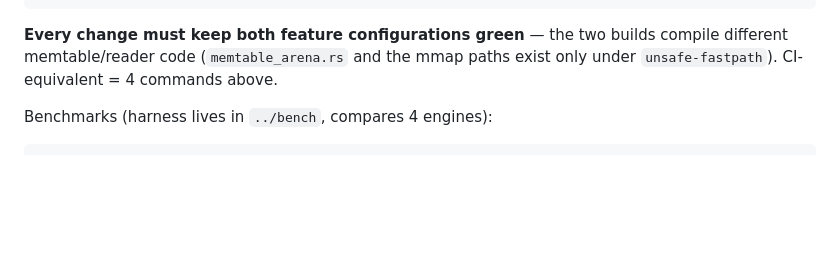
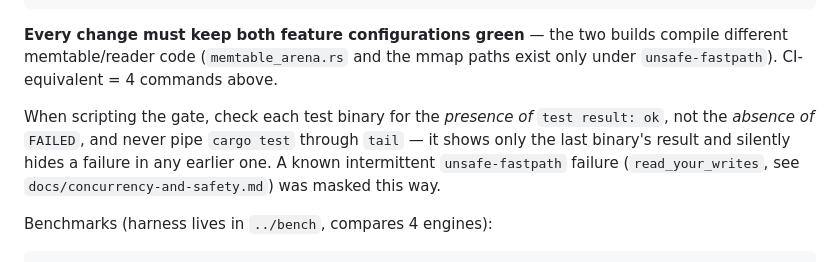
Before and after one commit to yannick/ondadb, a Markdown page: AGENTS.md, the part around the change. GitHub-like rendering; blank space fills up the shorter version.

```diff
--- a/AGENTS.md
+++ b/AGENTS.md
@@ -28,6 +28,12 @@ cargo clippy --all-targets --features unsafe-fastpath
 **Every change must keep both feature configurations green** — the two builds
 compile different memtable/reader code (`memtable_arena.rs` and the mmap paths
 exist only under `unsafe-fastpath`). CI-equivalent = 4 commands above.
+
+When scripting the gate, check each test binary for the *presence of*
+`test result: ok`, not the *absence of* `FAILED`, and never pipe `cargo test`
+through `tail` — it shows only the last binary's result and silently hides a
+failure in any earlier one. A known intermittent `unsafe-fastpath` failure
+(`read_your_writes`, see `docs/concurrency-and-safety.md`) was masked this way.
 
 Benchmarks (harness lives in `../bench`, compares 4 engines):
 
```
Also changed, not shown: docs/concurrency-and-safety.md (+34 -0 lines).
